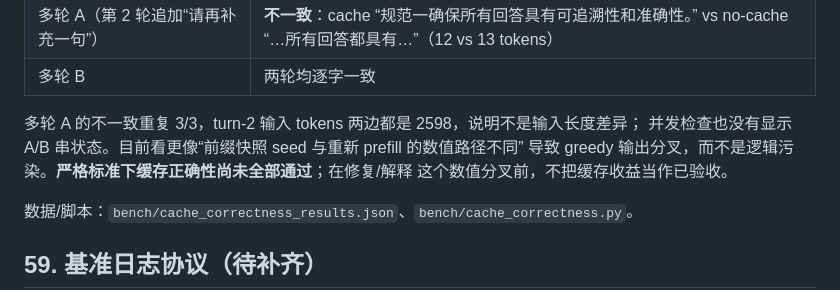
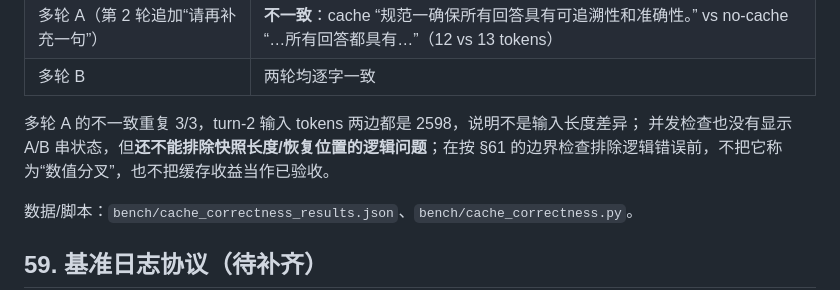
Before and after one commit to louisyeaaah/terrazzo, a Markdown page: BENCHMARKS.md, the part around the change. GitHub-like rendering.

Commit message:
docs: do not attribute unresolved cache mismatch to floating point yet

```diff
--- a/BENCHMARKS.md
+++ b/BENCHMARKS.md
@@ -2282,9 +2282,8 @@ cache 路径 `--profile agent --prefix-reuse always` + `/v1/prewarm`，对照路
 | 多轮 B | 两轮均逐字一致 |
 
 多轮 A 的不一致重复 3/3，turn-2 输入 tokens 两边都是 2598，说明不是输入长度差异；
-并发检查也没有显示 A/B 串状态。目前看更像“前缀快照 seed 与重新 prefill 的数值路径不同”
-导致 greedy 输出分叉，而不是逻辑污染。**严格标准下缓存正确性尚未全部通过**；在修复/解释
-这个数值分叉前，不把缓存收益当作已验收。
+并发检查也没有显示 A/B 串状态，但**还不能排除快照长度/恢复位置的逻辑问题**；在按 §61
+的边界检查排除逻辑错误前，不把它称为“数值分叉”，也不把缓存收益当作已验收。
 
 数据/脚本：`bench/cache_correctness_results.json`、`bench/cache_correctness.py`。
 
```
